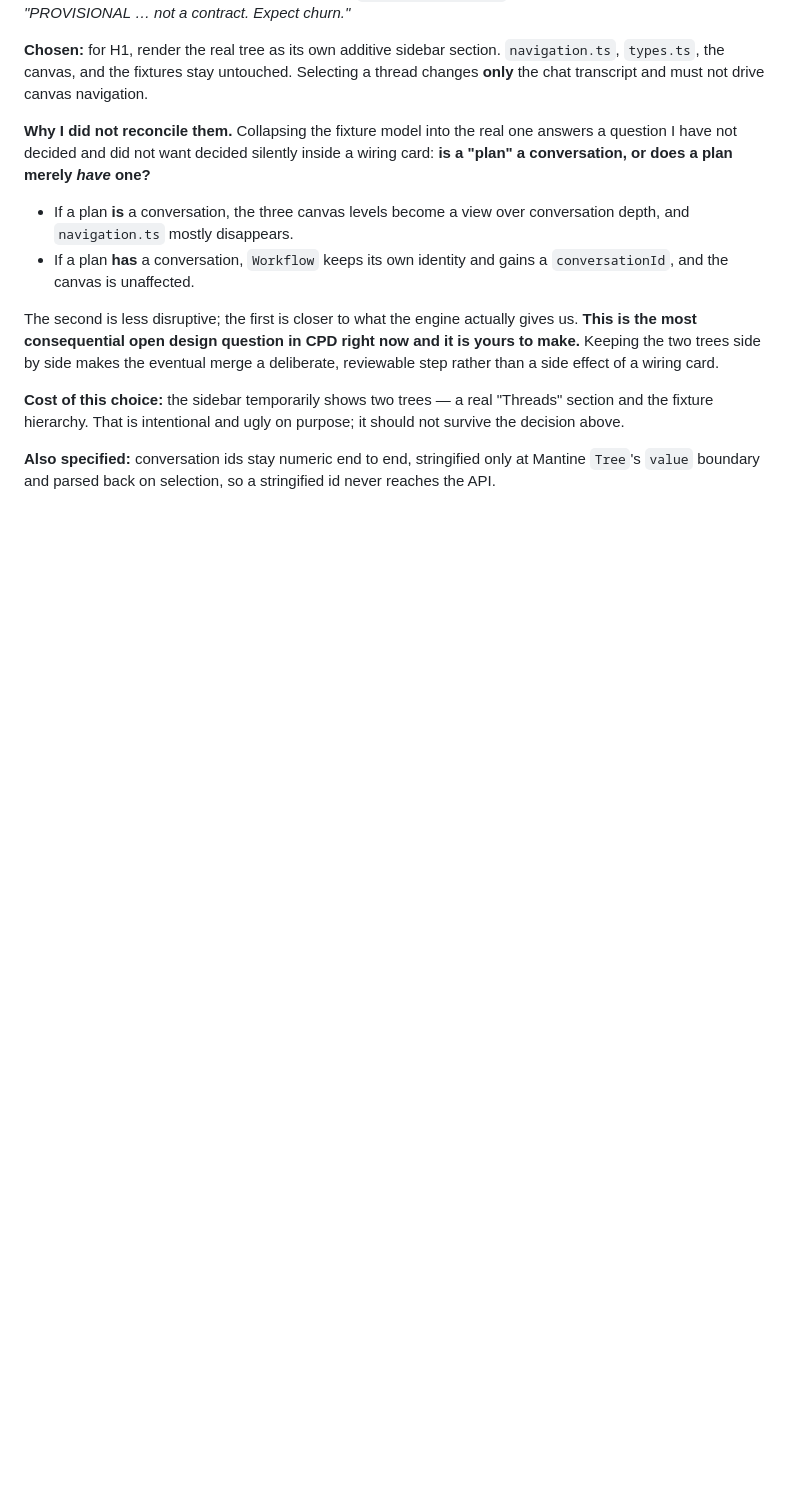
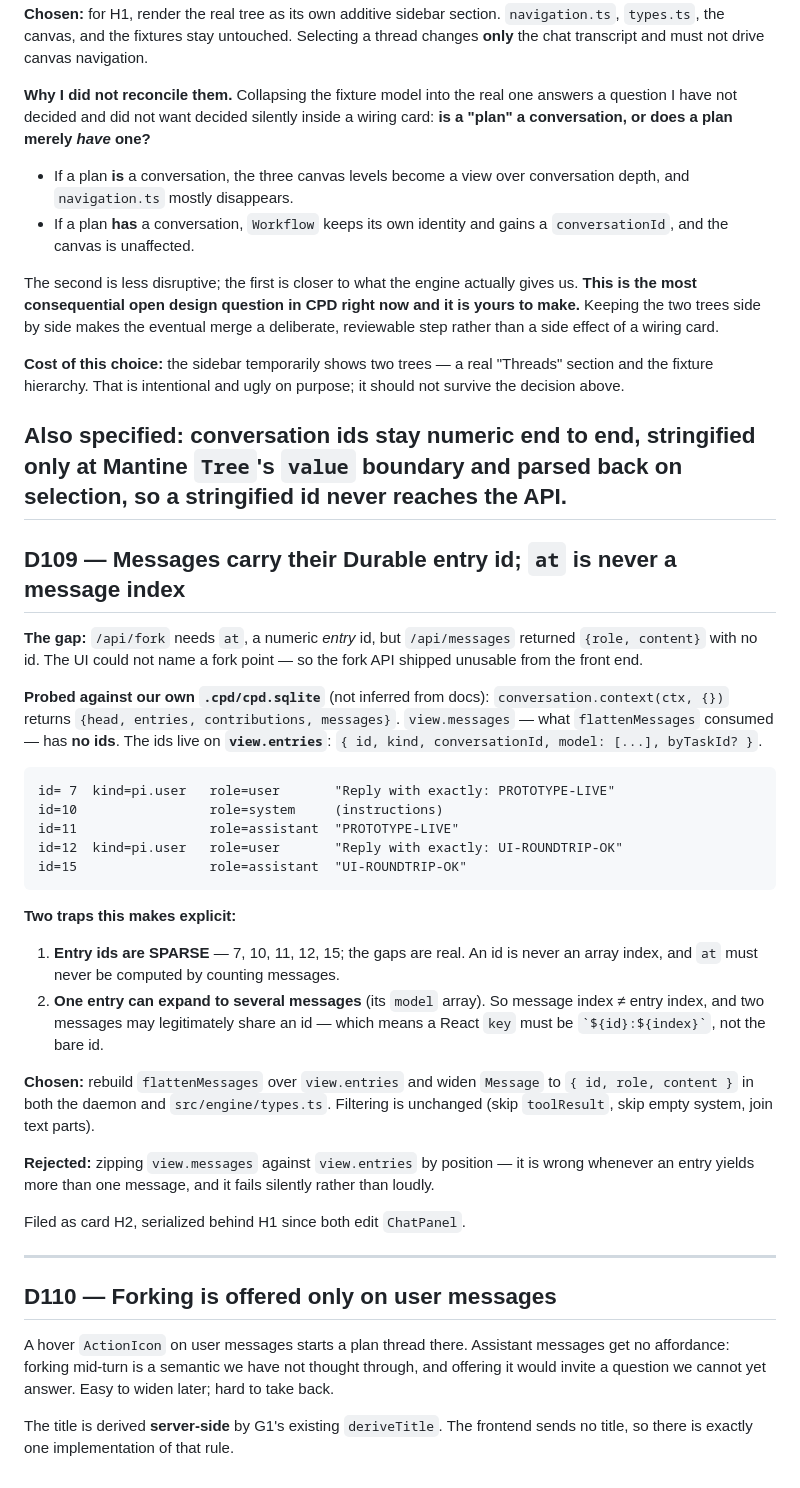
Before and after one commit to clayton-duarte/cpd, a Markdown page: DECISIONS.md, the part around the change. GitHub-like rendering; blank space fills up the shorter version.

Commit message:
docs: D109-D110 entry ids as fork points

````diff
--- a/DECISIONS.md
+++ b/DECISIONS.md
@@ -387,3 +387,51 @@ fixture hierarchy. That is intentional and ugly on purpose; it should not surviv
 
 **Also specified:** conversation ids stay numeric end to end, stringified only at Mantine `Tree`'s
 `value` boundary and parsed back on selection, so a stringified id never reaches the API.
+---
+
+## D109 — Messages carry their Durable **entry id**; `at` is never a message index
+
+**The gap:** `/api/fork` needs `at`, a numeric *entry* id, but `/api/messages` returned
+`{role, content}` with no id. The UI could not name a fork point — so the fork API shipped
+unusable from the front end.
+
+**Probed against our own `.cpd/cpd.sqlite`** (not inferred from docs):
+`conversation.context(ctx, {})` returns `{head, entries, contributions, messages}`.
+`view.messages` — what `flattenMessages` consumed — has **no ids**. The ids live on
+**`view.entries`**: `{ id, kind, conversationId, model: [...], byTaskId? }`.
+
+```
+id= 7  kind=pi.user   role=user       "Reply with exactly: PROTOTYPE-LIVE"
+id=10                 role=system     (instructions)
+id=11                 role=assistant  "PROTOTYPE-LIVE"
+id=12  kind=pi.user   role=user       "Reply with exactly: UI-ROUNDTRIP-OK"
+id=15                 role=assistant  "UI-ROUNDTRIP-OK"
+```
+
+**Two traps this makes explicit:**
+
+1. **Entry ids are SPARSE** — 7, 10, 11, 12, 15; the gaps are real. An id is never an array index,
+   and `at` must never be computed by counting messages.
+2. **One entry can expand to several messages** (its `model` array). So message index ≠ entry
+   index, and two messages may legitimately share an id — which means a React `key` must be
+   `` `${id}:${index}` ``, not the bare id.
+
+**Chosen:** rebuild `flattenMessages` over `view.entries` and widen `Message` to
+`{ id, role, content }` in both the daemon and `src/engine/types.ts`. Filtering is unchanged
+(skip `toolResult`, skip empty system, join text parts).
+
+**Rejected:** zipping `view.messages` against `view.entries` by position — it is wrong whenever an
+entry yields more than one message, and it fails silently rather than loudly.
+
+Filed as card H2, serialized behind H1 since both edit `ChatPanel`.
+
+---
+
+## D110 — Forking is offered only on **user** messages
+
+A hover `ActionIcon` on user messages starts a plan thread there. Assistant messages get no
+affordance: forking mid-turn is a semantic we have not thought through, and offering it would
+invite a question we cannot yet answer. Easy to widen later; hard to take back.
+
+The title is derived **server-side** by G1's existing `deriveTitle`. The frontend sends no title,
+so there is exactly one implementation of that rule.
````
